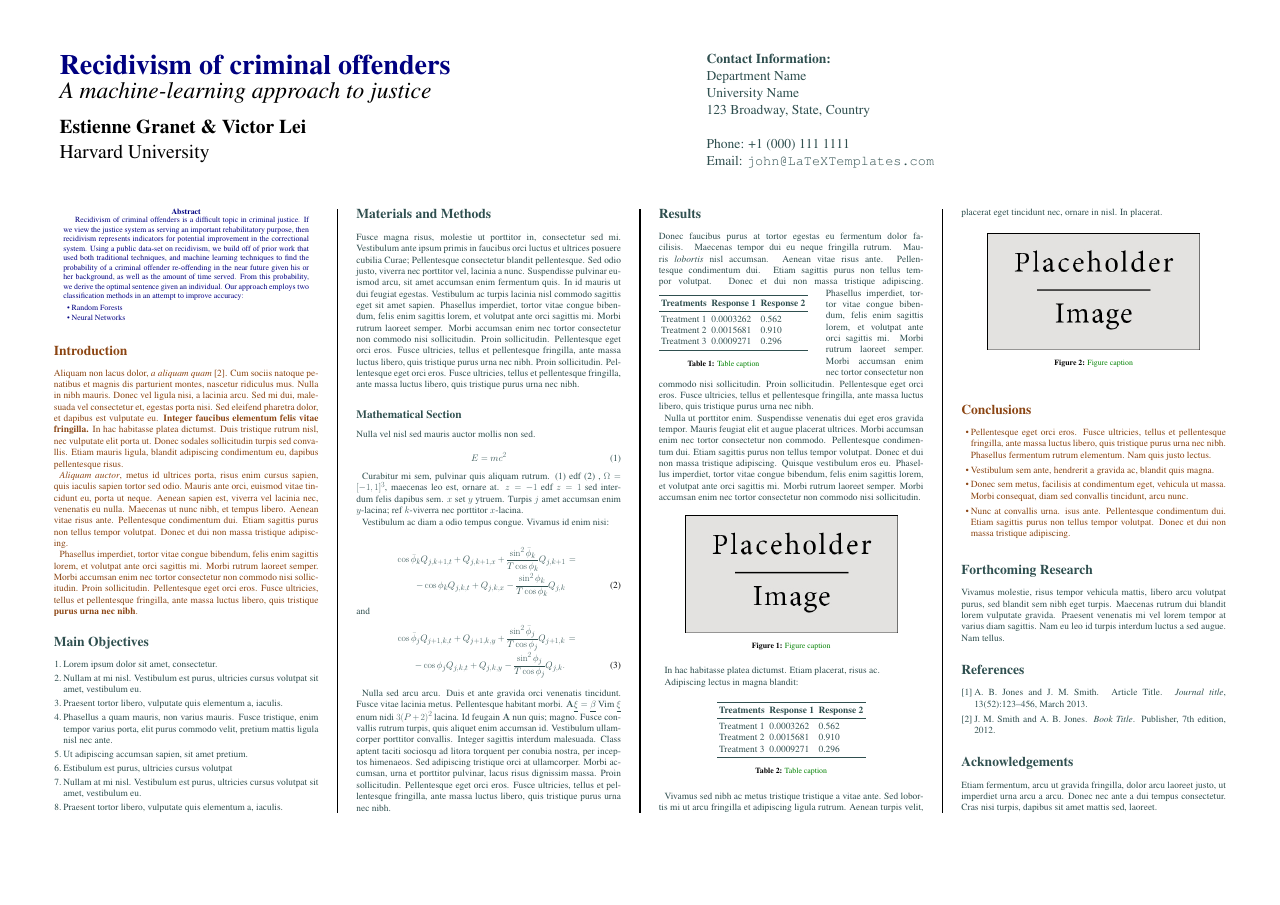
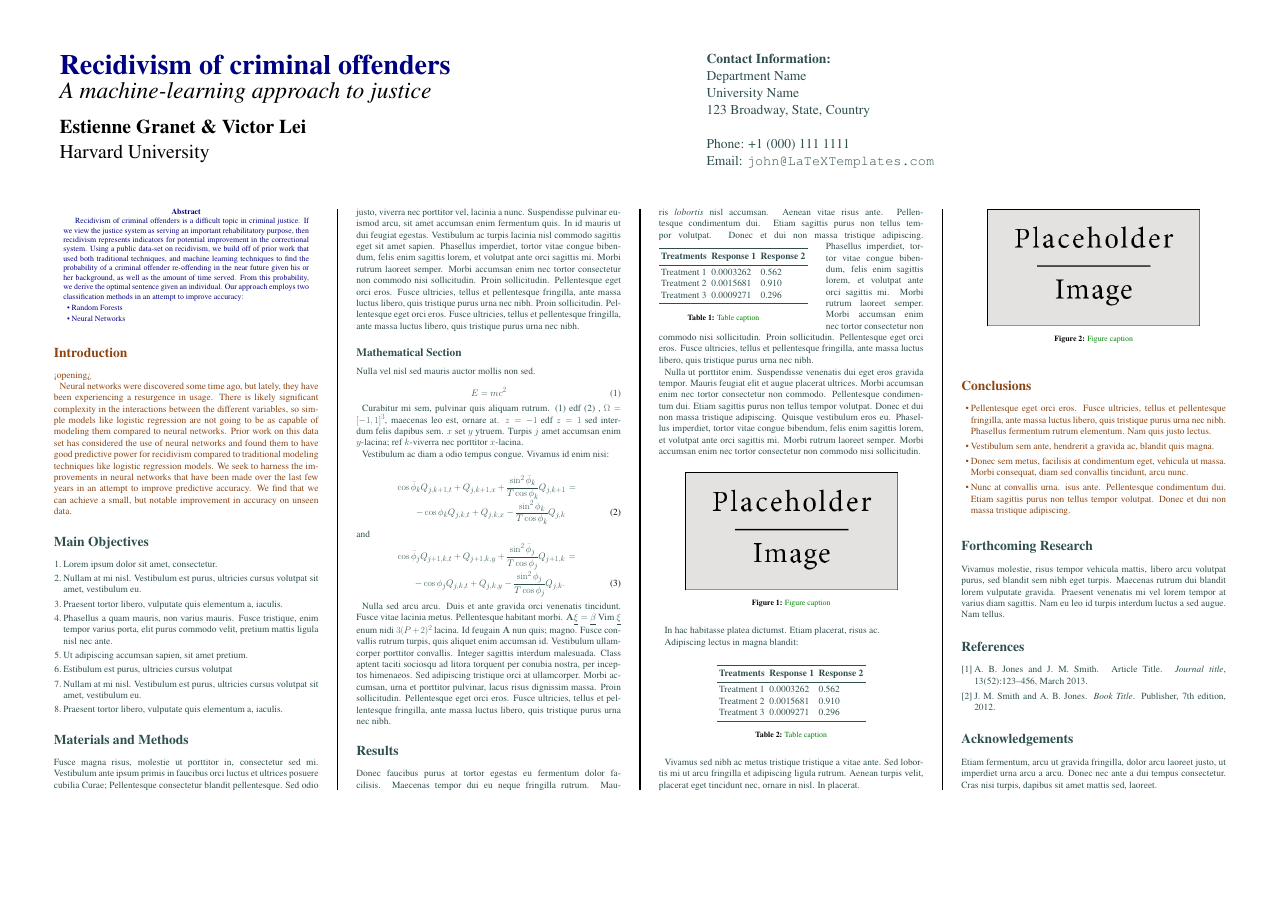
Before and after one commit to foo-bar-baz-qux/aml-project, a LaTeX poster (poster/conference_poster_5.tex): the whole page. Compiled offline with pdfLaTeX.

Commit message:
Update poster

```diff
--- a/poster/conference_poster_5.tex
+++ b/poster/conference_poster_5.tex
@@ -97,11 +97,10 @@ Recidivism of criminal offenders is a difficult topic in criminal justice. If we
 
 \section*{Introduction}
 
-Aliquam non lacus dolor, \textit{a aliquam quam} \cite{Smith:2012qr}. Cum sociis natoque penatibus et magnis dis parturient montes, nascetur ridiculus mus. Nulla in nibh mauris. Donec vel ligula nisi, a lacinia arcu. Sed mi dui, malesuada vel consectetur et, egestas porta nisi. Sed eleifend pharetra dolor, et dapibus est vulputate eu. \textbf{Integer faucibus elementum felis vitae fringilla.} In hac habitasse platea dictumst. Duis tristique rutrum nisl, nec vulputate elit porta ut. Donec sodales sollicitudin turpis sed convallis. Etiam mauris ligula, blandit adipiscing condimentum eu, dapibus pellentesque risus.
+<opening>
 
-\textit{Aliquam auctor}, metus id ultrices porta, risus enim cursus sapien, quis iaculis sapien tortor sed odio. Mauris ante orci, euismod vitae tincidunt eu, porta ut neque. Aenean sapien est, viverra vel lacinia nec, venenatis eu nulla. Maecenas ut nunc nibh, et tempus libero. Aenean vitae risus ante. Pellentesque condimentum dui. Etiam sagittis purus non tellus tempor volutpat. Donec et dui non massa tristique adipiscing.
+Neural networks were discovered some time ago, but lately, they have been experiencing a resurgence in usage. There is likely significant complexity in the interactions between the different variables, so simple models like logistic regression are not going to be as capable of modeling them compared to neural networks. Prior work on this data set has considered the use of neural networks and found them to have good predictive power for recidivism compared to traditional modeling techniques like logistic regression models. We seek to harness the improvements in neural networks that have been made over the last few years in an attempt to improve predictive accuracy. We find that we can achieve a small, but notable improvement in accuracy on unseen data.
 
-Phasellus imperdiet, tortor vitae congue bibendum, felis enim sagittis lorem, et volutpat ante orci sagittis mi. Morbi rutrum laoreet semper. Morbi accumsan enim nec tortor consectetur non commodo nisi sollicitudin. Proin sollicitudin. Pellentesque eget orci eros. Fusce ultricies, tellus et pellentesque fringilla, ante massa luctus libero, quis tristique \textbf{purus urna nec nibh}.
 
 %----------------------------------------------------------------------------------------
 %	OBJECTIVES
```
